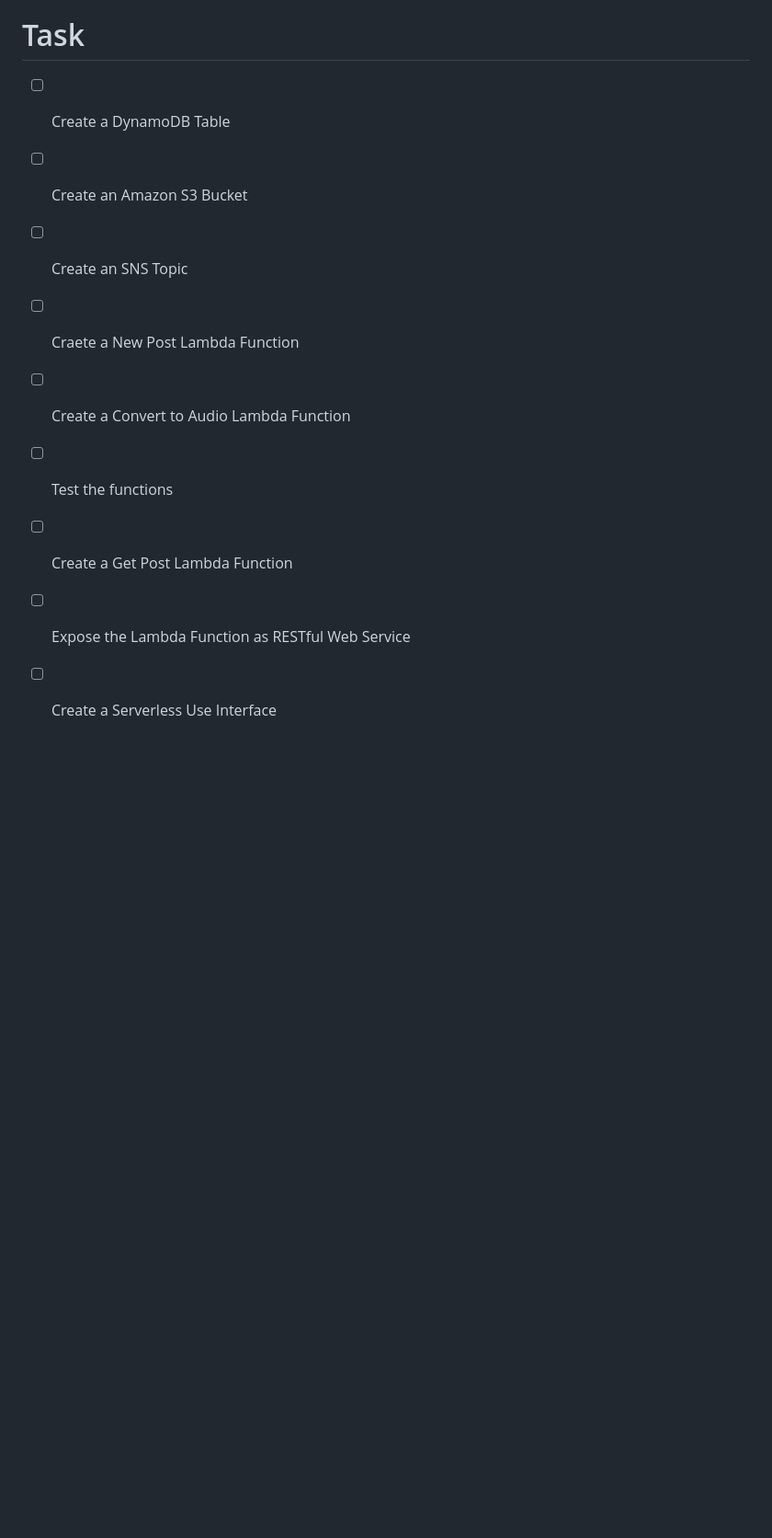
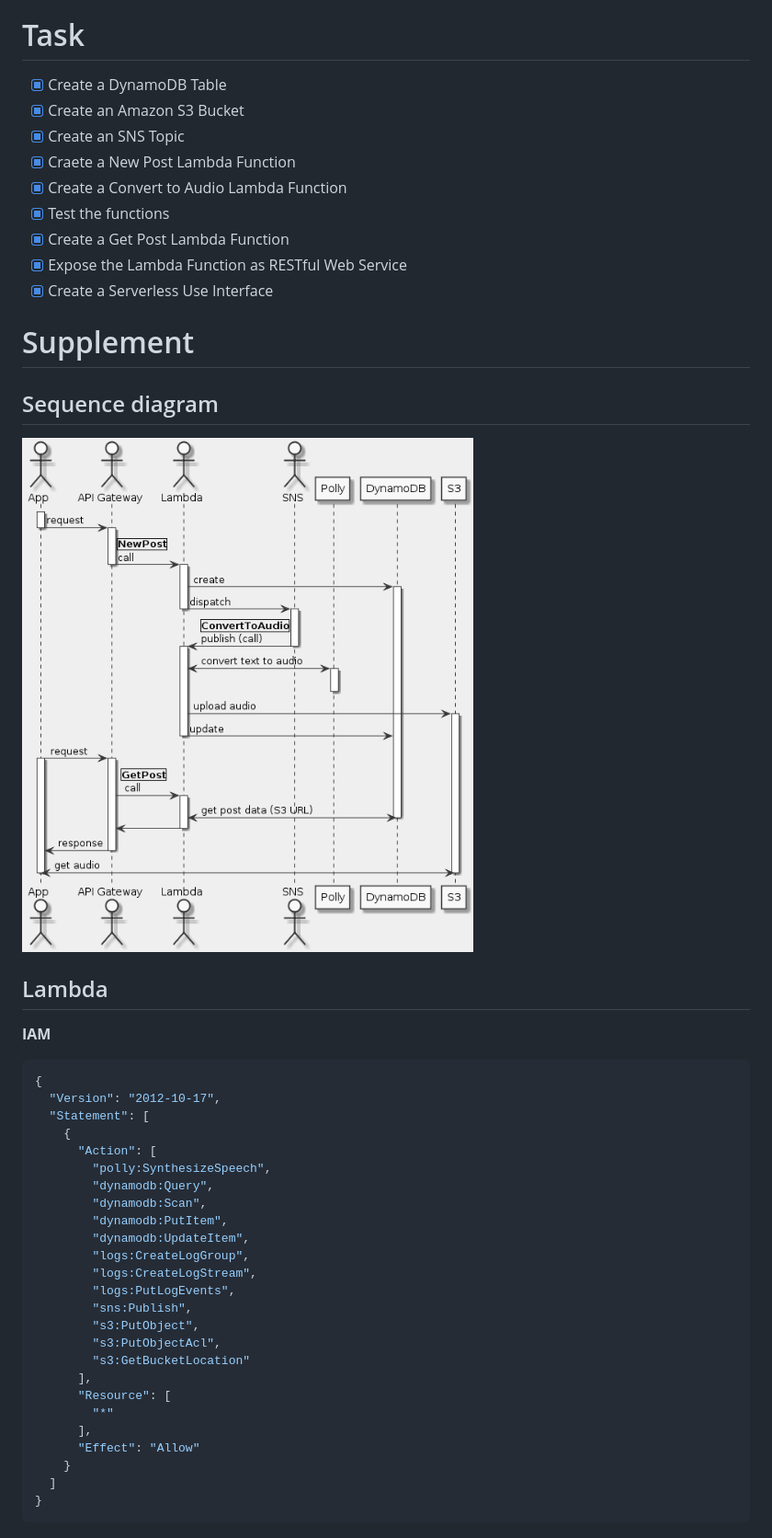
Before and after one commit to nabinno/dojo, a Markdown page: qwiklabs/build_a_serverless_text_to_speech_application_with_amazon_polly.md, the part around the change printed below. Shown: that part at 92% size. GitHub-like rendering; pictures changed too: qwiklabs/build_a_serverless_text_to_speech_application_with_amazon_polly.png (added); blank space fills up the shorter version.

Commit message:
Complete Qwiklabs - Build a Serverless Text-to-Speech Application with Amazon Polly.

````diff
--- a/qwiklabs/build_a_serverless_text_to_speech_application_with_amazon_polly.md
+++ b/qwiklabs/build_a_serverless_text_to_speech_application_with_amazon_polly.md
@@ -12,12 +12,47 @@ url: https://amazon.qwiklabs.com/focuses/3540?parent=catalog
 - Use Amazon Polly to synthesize speech in a variety of languages and voices
 
 # Task
-- [ ] Create a DynamoDB Table
-- [ ] Create an Amazon S3 Bucket
-- [ ] Create an SNS Topic
-- [ ] Craete a New Post Lambda Function
-- [ ] Create a Convert to Audio Lambda Function
-- [ ] Test the functions
-- [ ] Create a Get Post Lambda Function
-- [ ] Expose the Lambda Function as RESTful Web Service
-- [ ] Create a Serverless Use Interface
+- [x] Create a DynamoDB Table
+- [x] Create an Amazon S3 Bucket
+- [x] Create an SNS Topic
+- [x] Craete a New Post Lambda Function
+- [x] Create a Convert to Audio Lambda Function
+- [x] Test the functions
+- [x] Create a Get Post Lambda Function
+- [x] Expose the Lambda Function as RESTful Web Service
+- [x] Create a Serverless Use Interface
+
+# Supplement
+## Sequence diagram
+![](build_a_serverless_text_to_speech_application_with_amazon_polly.png)
+
+## Lambda
+**IAM**
+```json
+{
+  "Version": "2012-10-17",
+  "Statement": [
+    {
+      "Action": [
+        "polly:SynthesizeSpeech",
+        "dynamodb:Query",
+        "dynamodb:Scan",
+        "dynamodb:PutItem",
+        "dynamodb:UpdateItem",
+        "logs:CreateLogGroup",
+        "logs:CreateLogStream",
+        "logs:PutLogEvents",
+        "sns:Publish",
+        "s3:PutObject",
+        "s3:PutObjectAcl",
+        "s3:GetBucketLocation"
+      ],
+      "Resource": [
+        "*"
+      ],
+      "Effect": "Allow"
+    }
+  ]
+}
+```
+
````
Also changed, not shown: other parts of qwiklabs/build_a_serverless_text_to_speech_application_with_amazon_polly.md (+197 -0 lines).
